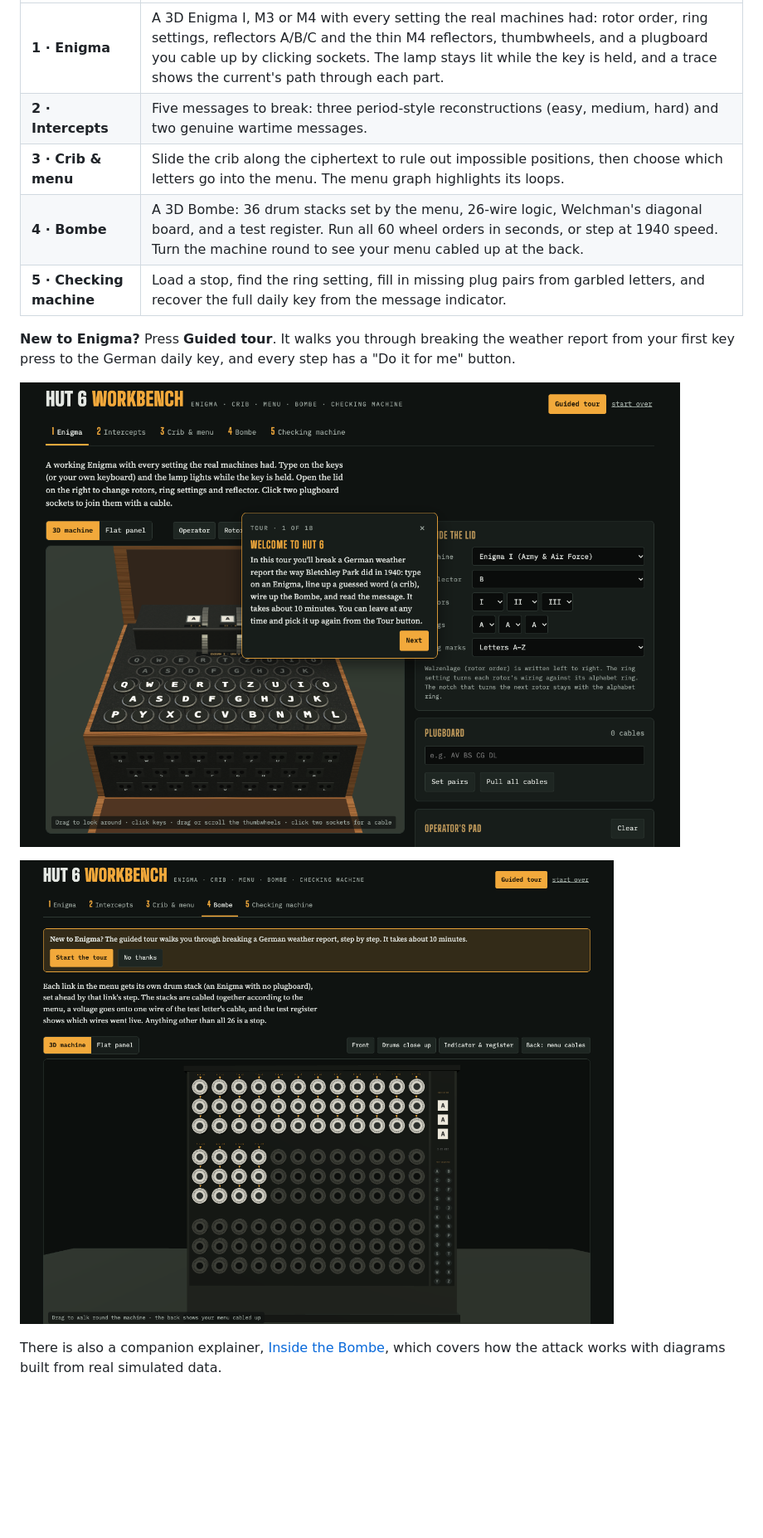
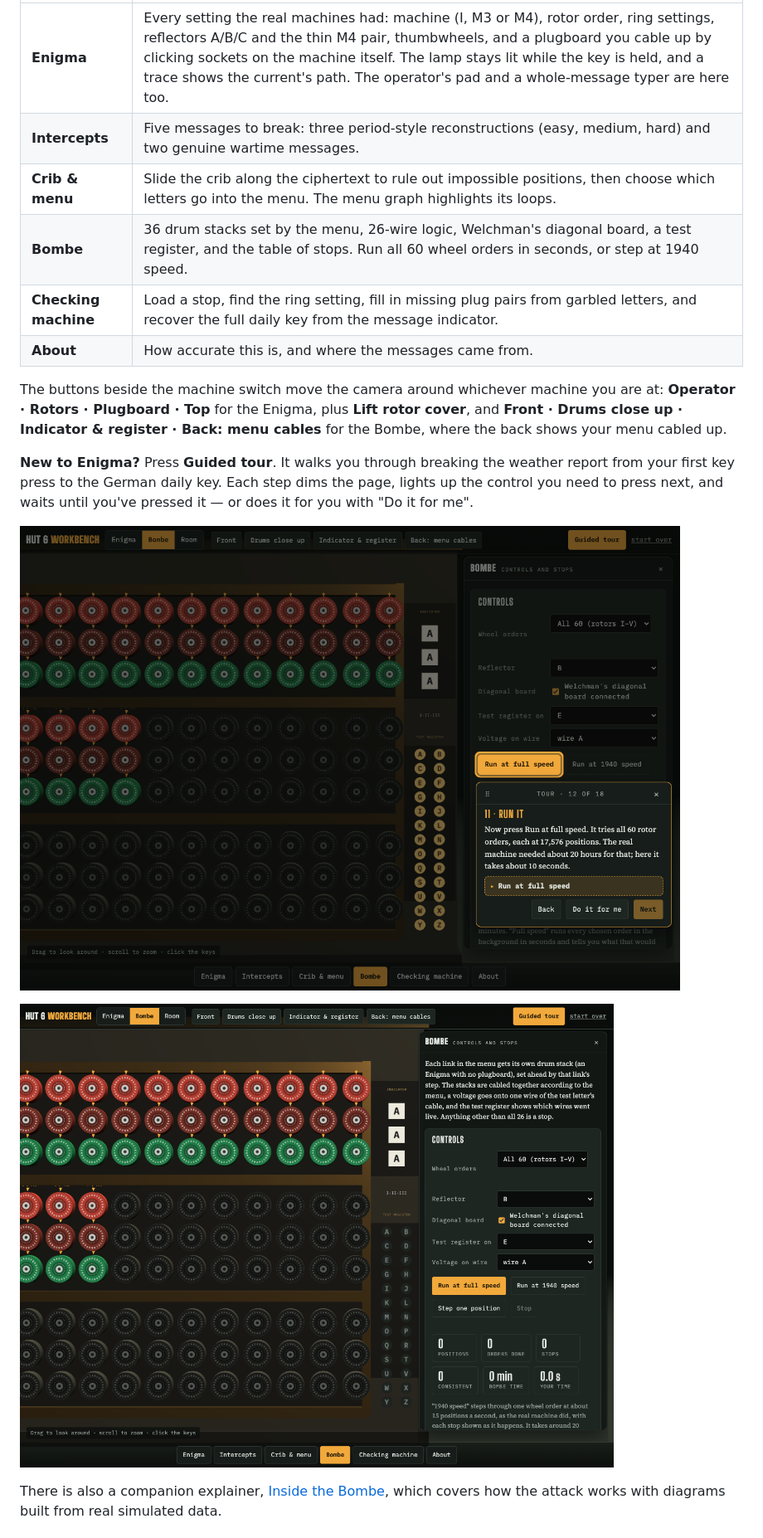
Before and after one commit to owenautosport/enigma-bombe, a Markdown page: README.md, the part around one of its changes. Shown at 83% size. Drawn GitHub-style; pictures changed too: docs/img/bombe-3d.png, docs/img/tour.png; blank space fills up the shorter version.

```diff
--- a/README.md
+++ b/README.md
@@ -12,11 +18,17 @@ A working Enigma machine and Turing–Welchman Bombe in your browser. Encrypt yo
 |---|---|
-| **1 · Enigma** | A 3D Enigma I, M3 or M4 with every setting the real machines had: rotor order, ring settings, reflectors A/B/C and the thin M4 reflectors, thumbwheels, and a plugboard you cable up by clicking sockets. The lamp stays lit while the key is held, and a trace shows the current's path through each part. |
-| **2 · Intercepts** | Five messages to break: three period-style reconstructions (easy, medium, hard) and two genuine wartime messages. |
-| **3 · Crib & menu** | Slide the crib along the ciphertext to rule out impossible positions, then choose which letters go into the menu. The menu graph highlights its loops. |
-| **4 · Bombe** | A 3D Bombe: 36 drum stacks set by the menu, 26-wire logic, Welchman's diagonal board, and a test register. Run all 60 wheel orders in seconds, or step at 1940 speed. Turn the machine round to see your menu cabled up at the back. |
-| **5 · Checking machine** | Load a stop, find the ring setting, fill in missing plug pairs from garbled letters, and recover the full daily key from the message indicator. |
+| **Enigma** | Every setting the real machines had: machine (I, M3 or M4), rotor order, ring settings, reflectors A/B/C and the thin M4 pair, thumbwheels, and a plugboard you cable up by clicking sockets on the machine itself. The lamp stays lit while the key is held, and a trace shows the current's path. The operator's pad and a whole-message typer are here too. |
+| **Intercepts** | Five messages to break: three period-style reconstructions (easy, medium, hard) and two genuine wartime messages. |
+| **Crib & menu** | Slide the crib along the ciphertext to rule out impossible positions, then choose which letters go into the menu. The menu graph highlights its loops. |
+| **Bombe** | 36 drum stacks set by the menu, 26-wire logic, Welchman's diagonal board, a test register, and the table of stops. Run all 60 wheel orders in seconds, or step at 1940 speed. |
+| **Checking machine** | Load a stop, find the ring setting, fill in missing plug pairs from garbled letters, and recover the full daily key from the message indicator. |
+| **About** | How accurate this is, and where the messages came from. |
 
-**New to Enigma?** Press **Guided tour**. It walks you through breaking the weather report from your first key press to the German daily key, and every step has a "Do it for me" button.
+The buttons beside the machine switch move the camera around whichever machine you are at:
+**Operator · Rotors · Plugboard · Top** for the Enigma, plus **Lift rotor cover**, and
+**Front · Drums close up · Indicator & register · Back: menu cables** for the Bombe, where
+the back shows your menu cabled up.
+
+**New to Enigma?** Press **Guided tour**. It walks you through breaking the weather report from your first key press to the German daily key. Each step dims the page, lights up the control you need to press next, and waits until you've pressed it — or does it for you with "Do it for me".
 
 ![The guided tour](docs/img/tour.png)
 
```
Also changed, not shown: other parts of README.md (+20 -4 lines), docs/img/enigma-3d.png, docs/img/room.png (added), 2 other files.
